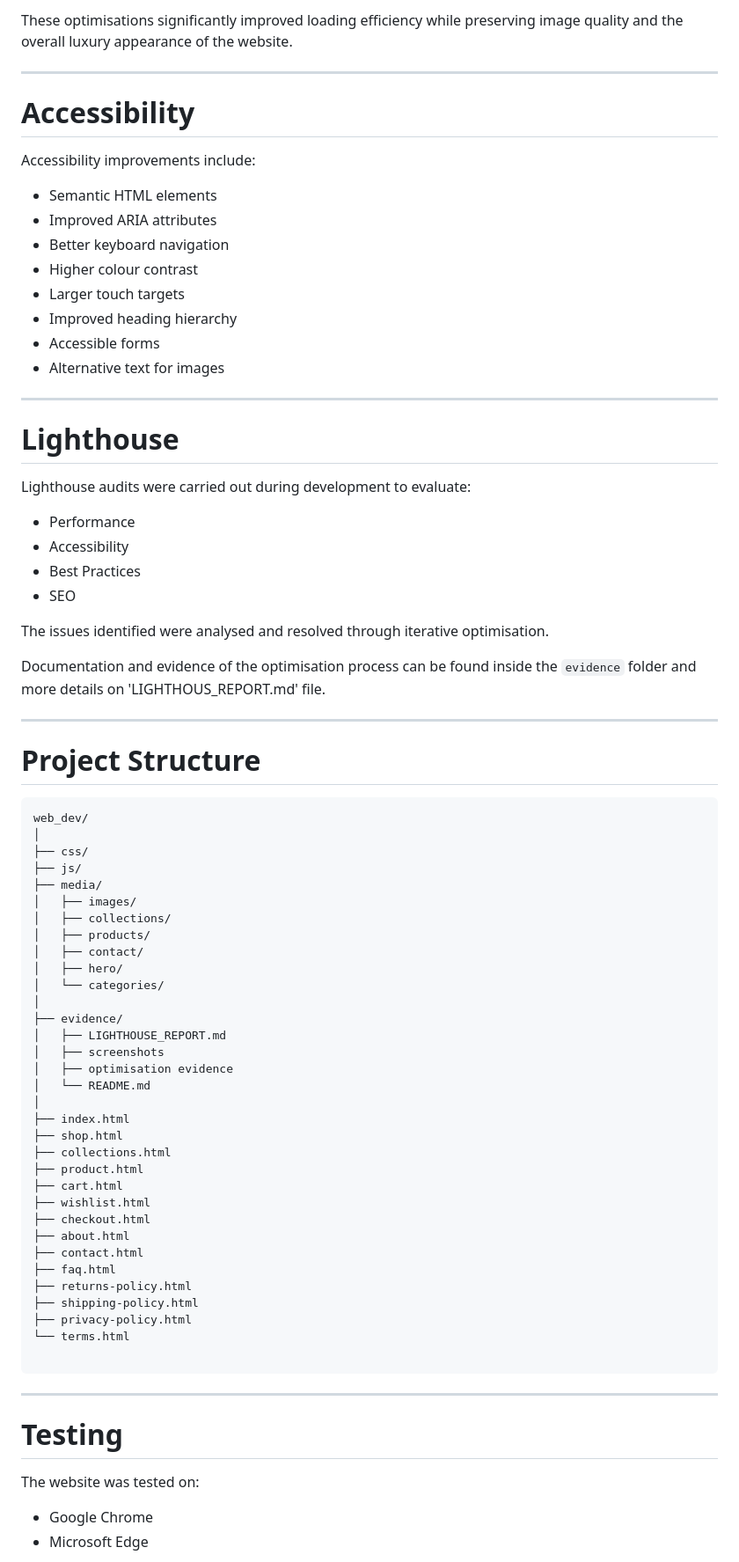
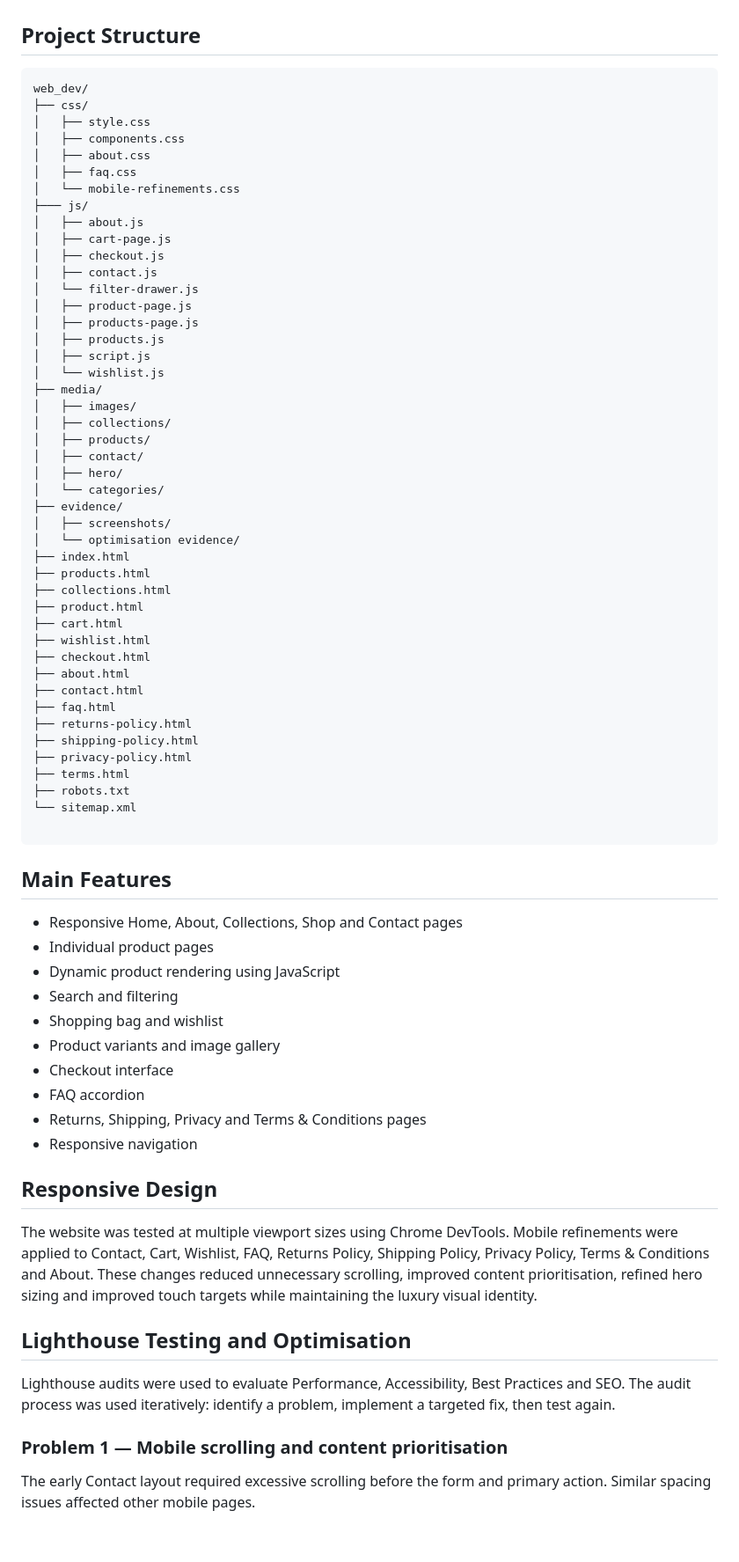
Before and after one commit to khadijaidbihi1-ops/web_dev, a Markdown page: README.md, the part around one of its changes. Shown at 88% size. Drawn GitHub-style; blank space fills up the shorter version.

````diff
--- a/README.md
+++ b/README.md
@@ -139,44 +24,23 @@ These include:
-These optimisations significantly improved loading efficiency while preserving image quality and the overall luxury appearance of the website.
-
----
-
-# Accessibility
-
-Accessibility improvements include:
-
-- Semantic HTML elements
-- Improved ARIA attributes
-- Better keyboard navigation
-- Higher colour contrast
-- Larger touch targets
-- Improved heading hierarchy
-- Accessible forms
-- Alternative text for images
-
----
-
-# Lighthouse
-
-Lighthouse audits were carried out during development to evaluate:
-
-- Performance
-- Accessibility
-- Best Practices
-- SEO
-
-The issues identified were analysed and resolved through iterative optimisation.
-
-Documentation and evidence of the optimisation process can be found inside the `evidence` folder and more details on 'LIGHTHOUS_REPORT.md' file.
-
----
-
-# Project Structure
-
-```
+## Project Structure
+```text
 web_dev/
-│
 ├── css/
-├── js/
+│   ├── style.css
+│   ├── components.css
+│   ├── about.css
+│   ├── faq.css
+│   └── mobile-refinements.css
+├─── js/
+│   ├── about.js
+│   ├── cart-page.js
+│   ├── checkout.js
+│   ├── contact.js
+│   └── filter-drawer.js
+│   ├── product-page.js
+│   ├── products-page.js
+│   ├── products.js
+│   ├── script.js
+│   └── wishlist.js
 ├── media/
 │   ├── images/
 │   ├── collections/
@@ -184,15 +48,11 @@ web_dev/
 │   ├── contact/
 │   ├── hero/
 │   └── categories/
-│
 ├── evidence/
-│   ├── LIGHTHOUSE_REPORT.md
-│   ├── screenshots
-│   ├── optimisation evidence
-│   └── README.md
-│
+│   ├── screenshots/
+│   └── optimisation evidence/
 ├── index.html
-├── shop.html
+├── products.html
 ├── collections.html
 ├── product.html
 ├── cart.html
@@ -204,16 +64,30 @@ web_dev/
 ├── returns-policy.html
 ├── shipping-policy.html
 ├── privacy-policy.html
-└── terms.html
+├── terms.html
+├── robots.txt
+└── sitemap.xml
 
 ```
 
----
+## Main Features
+- Responsive Home, About, Collections, Shop and Contact pages
+- Individual product pages
+- Dynamic product rendering using JavaScript
+- Search and filtering
+- Shopping bag and wishlist
+- Product variants and image gallery
+- Checkout interface
+- FAQ accordion
+- Returns, Shipping, Privacy and Terms & Conditions pages
+- Responsive navigation
 
-# Testing
+## Responsive Design
+The website was tested at multiple viewport sizes using Chrome DevTools. Mobile refinements were applied to Contact, Cart, Wishlist, FAQ, Returns Policy, Shipping Policy, Privacy Policy, Terms & Conditions and About. These changes reduced unnecessary scrolling, improved content prioritisation, refined hero sizing and improved touch targets while maintaining the luxury visual identity.
 
-The website was tested on:
+## Lighthouse Testing and Optimisation
+Lighthouse audits were used to evaluate Performance, Accessibility, Best Practices and SEO. The audit process was used iteratively: identify a problem, implement a targeted fix, then test again.
 
-- Google Chrome
-- Microsoft Edge
+### Problem 1 — Mobile scrolling and content prioritisation
+The early Contact layout required excessive scrolling before the form and primary action. Similar spacing issues affected other mobile pages.
 
````
Also changed, not shown: other parts of README.md (+135 -151 lines).
